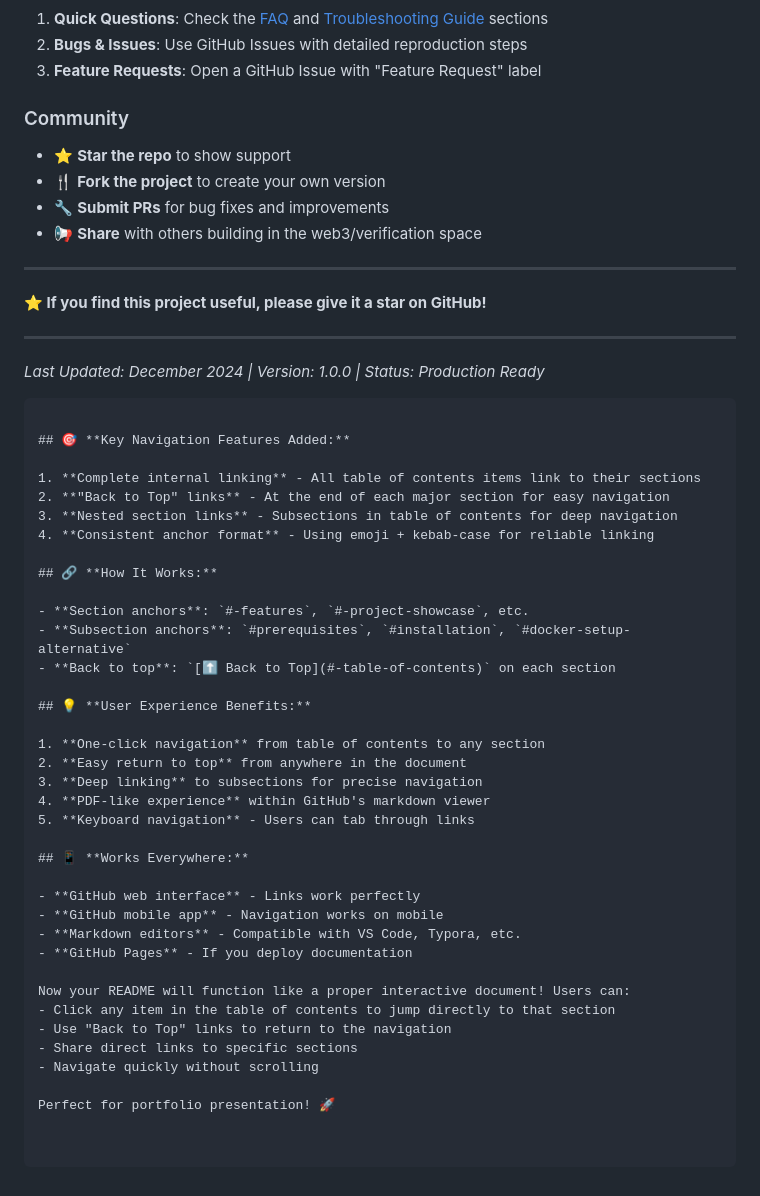
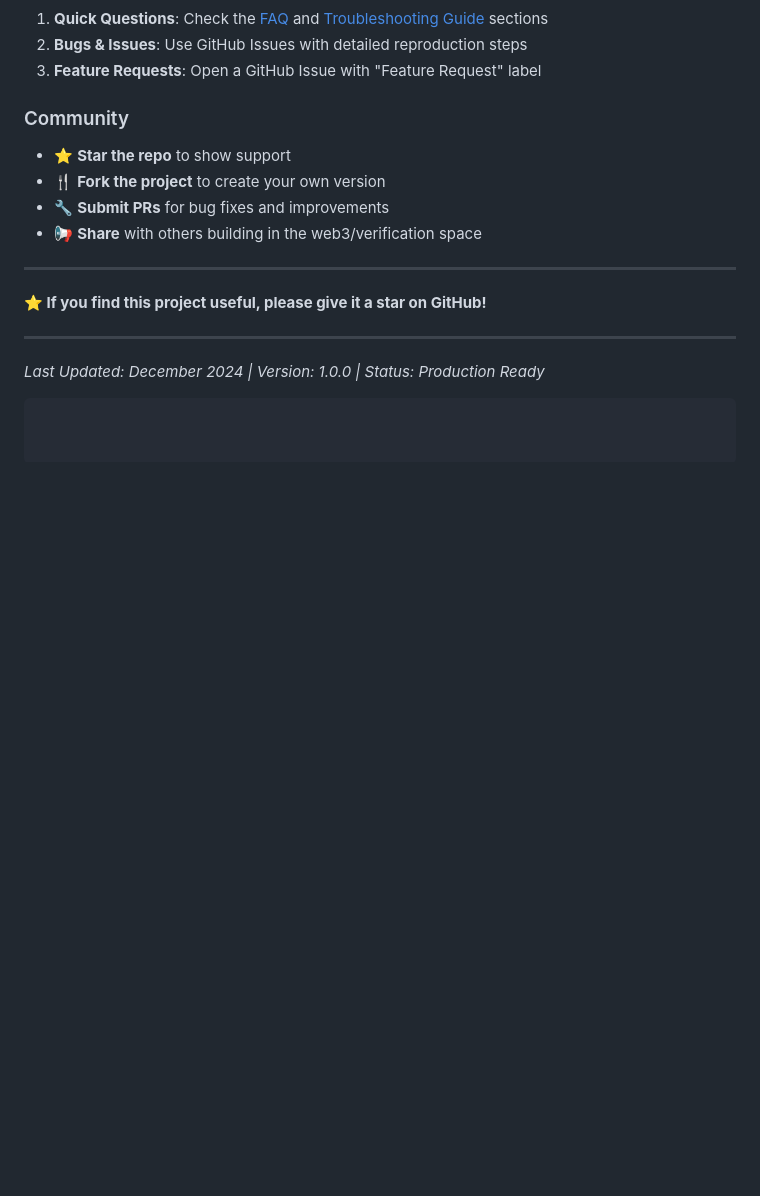
Before and after one commit to macjayz/badge-verification, a Markdown page: README.md, the part around the change. Rendered like a GitHub page; blank space fills up the shorter version.

````diff
--- a/README.md
+++ b/README.md
@@ -854,39 +854,3 @@ For questions, issues, or contributions:
 
 *Last Updated: December 2024 | Version: 1.0.0 | Status: Production Ready*
 ```
-
-## 🎯 **Key Navigation Features Added:**
-
-1. **Complete internal linking** - All table of contents items link to their sections
-2. **"Back to Top" links** - At the end of each major section for easy navigation
-3. **Nested section links** - Subsections in table of contents for deep navigation
-4. **Consistent anchor format** - Using emoji + kebab-case for reliable linking
-
-## 🔗 **How It Works:**
-
-- **Section anchors**: `#-features`, `#-project-showcase`, etc.
-- **Subsection anchors**: `#prerequisites`, `#installation`, `#docker-setup-alternative`
-- **Back to top**: `[⬆ Back to Top](#-table-of-contents)` on each section
-
-## 💡 **User Experience Benefits:**
-
-1. **One-click navigation** from table of contents to any section
-2. **Easy return to top** from anywhere in the document
-3. **Deep linking** to subsections for precise navigation
-4. **PDF-like experience** within GitHub's markdown viewer
-5. **Keyboard navigation** - Users can tab through links
-
-## 📱 **Works Everywhere:**
-
-- **GitHub web interface** - Links work perfectly
-- **GitHub mobile app** - Navigation works on mobile
-- **Markdown editors** - Compatible with VS Code, Typora, etc.
-- **GitHub Pages** - If you deploy documentation
-
-Now your README will function like a proper interactive document! Users can:
-- Click any item in the table of contents to jump directly to that section
-- Use "Back to Top" links to return to the navigation
-- Share direct links to specific sections
-- Navigate quickly without scrolling
-
-Perfect for portfolio presentation! 🚀
````
